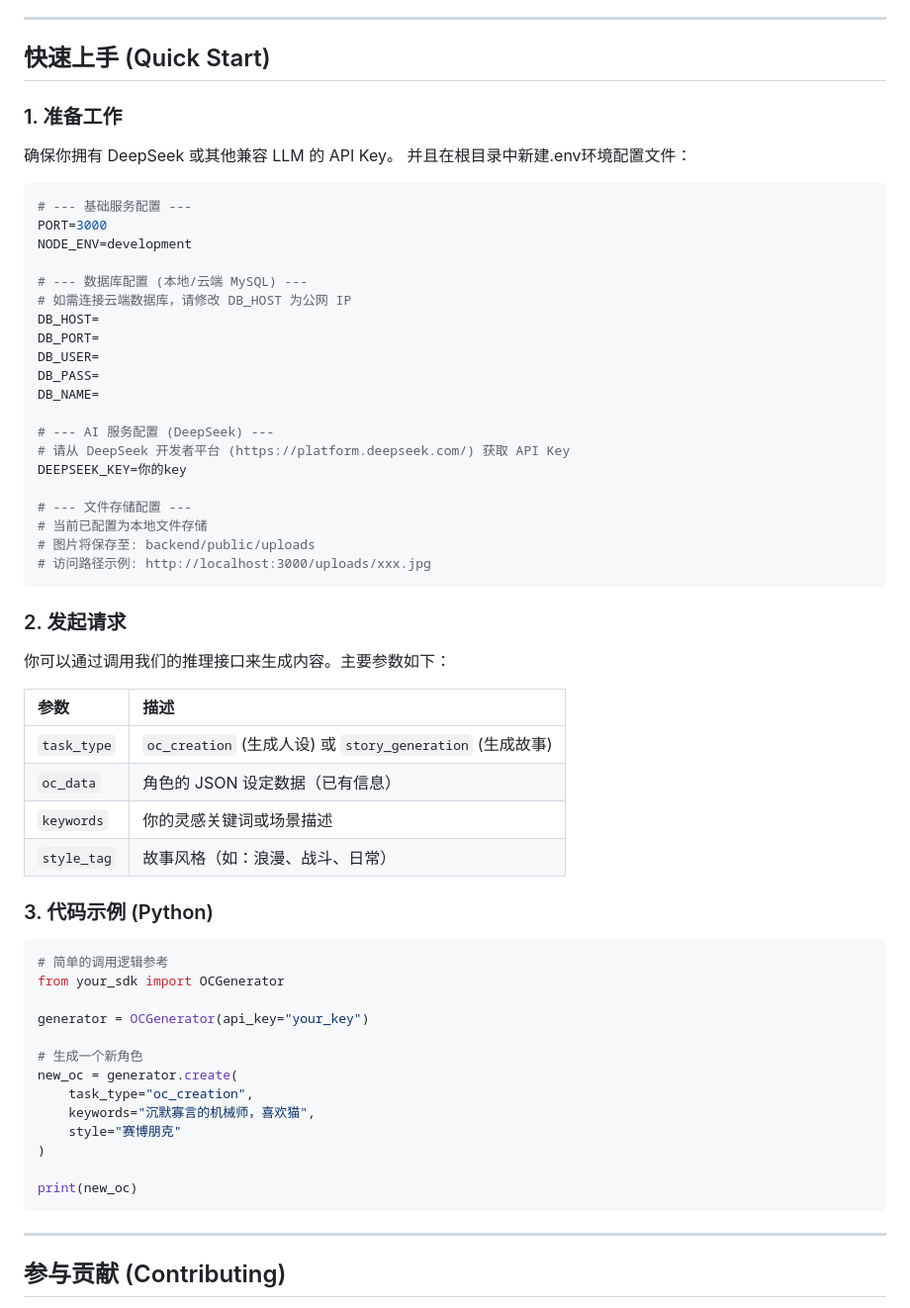
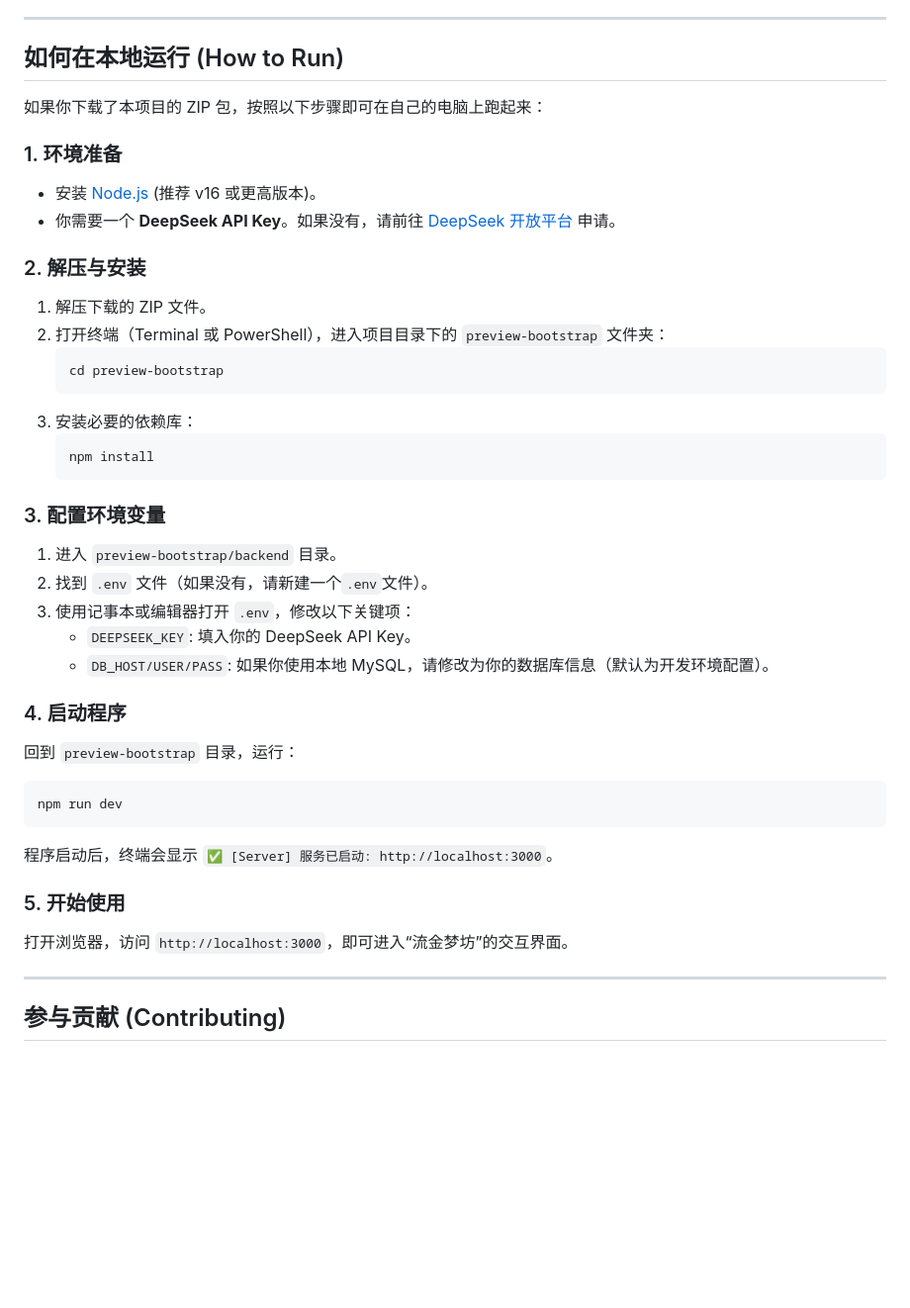
Before and after one commit to AureaDream/Role, a Markdown page: README.md, the part around the change. Shown at 99% size. Rendered like a GitHub page; blank space fills up the shorter version.

Commit message:
更新 README.md
添加操作指引

````diff
--- a/README.md
+++ b/README.md
@@ -23,62 +23,41 @@
 
 ---
 
-## 快速上手 (Quick Start)
+## 如何在本地运行 (How to Run)
 
-### 1. 准备工作
-确保你拥有 DeepSeek 或其他兼容 LLM 的 API Key。
-并且在根目录中新建.env环境配置文件：
+如果你下载了本项目的 ZIP 包，按照以下步骤即可在自己的电脑上跑起来：
 
-```env
-# --- 基础服务配置 ---
-PORT=3000
-NODE_ENV=development
+### 1. 环境准备
+*   安装 [Node.js](https://nodejs.org/) (推荐 v16 或更高版本)。
+*   你需要一个 **DeepSeek API Key**。如果没有，请前往 [DeepSeek 开放平台](https://platform.deepseek.com/) 申请。
 
-# --- 数据库配置 (本地/云端 MySQL) ---
-# 如需连接云端数据库，请修改 DB_HOST 为公网 IP
-DB_HOST=
-DB_PORT=
-DB_USER=
-DB_PASS=
-DB_NAME=
+### 2. 解压与安装
+1.  解压下载的 ZIP 文件。
+2.  打开终端（Terminal 或 PowerShell），进入项目目录下的 `preview-bootstrap` 文件夹：
+    ```bash
+    cd preview-bootstrap
+    ```
+3.  安装必要的依赖库：
+    ```bash
+    npm install
+    ```
 
-# --- AI 服务配置 (DeepSeek) ---
-# 请从 DeepSeek 开发者平台 (https://platform.deepseek.com/) 获取 API Key
-DEEPSEEK_KEY=你的key
+### 3. 配置环境变量
+1.  进入 `preview-bootstrap/backend` 目录。
+2.  找到 `.env` 文件（如果没有，请新建一个`.env`文件）。
+3.  使用记事本或编辑器打开 `.env`，修改以下关键项：
+    *   `DEEPSEEK_KEY`: 填入你的 DeepSeek API Key。
+    *   `DB_HOST/USER/PASS`: 如果你使用本地 MySQL，请修改为你的数据库信息（默认为开发环境配置）。
 
-# --- 文件存储配置 ---
-# 当前已配置为本地文件存储
-# 图片将保存至: backend/public/uploads
-# 访问路径示例: http://localhost:3000/uploads/xxx.jpg
+### 4. 启动程序
+回到 `preview-bootstrap` 目录，运行：
+```bash
+npm run dev
 ```
+程序启动后，终端会显示 `✅ [Server] 服务已启动: http://localhost:3000`。
 
-### 2. 发起请求
-你可以通过调用我们的推理接口来生成内容。主要参数如下：
-
-| 参数 | 描述 |
-| :--- | :--- |
-| `task_type` | `oc_creation` (生成人设) 或 `story_generation` (生成故事) |
-| `oc_data` | 角色的 JSON 设定数据（已有信息） |
-| `keywords` | 你的灵感关键词或场景描述 |
-| `style_tag` | 故事风格（如：浪漫、战斗、日常） |
-
-### 3. 代码示例 (Python)
-
-```python
-# 简单的调用逻辑参考
-from your_sdk import OCGenerator
-
-generator = OCGenerator(api_key="your_key")
-
-# 生成一个新角色
-new_oc = generator.create(
-    task_type="oc_creation",
-    keywords="沉默寡言的机械师，喜欢猫",
-    style="赛博朋克"
-)
-
-print(new_oc)
-```
+### 5. 开始使用
+打开浏览器，访问 `http://localhost:3000`，即可进入“流金梦坊”的交互界面。
 
 ---
 
````
